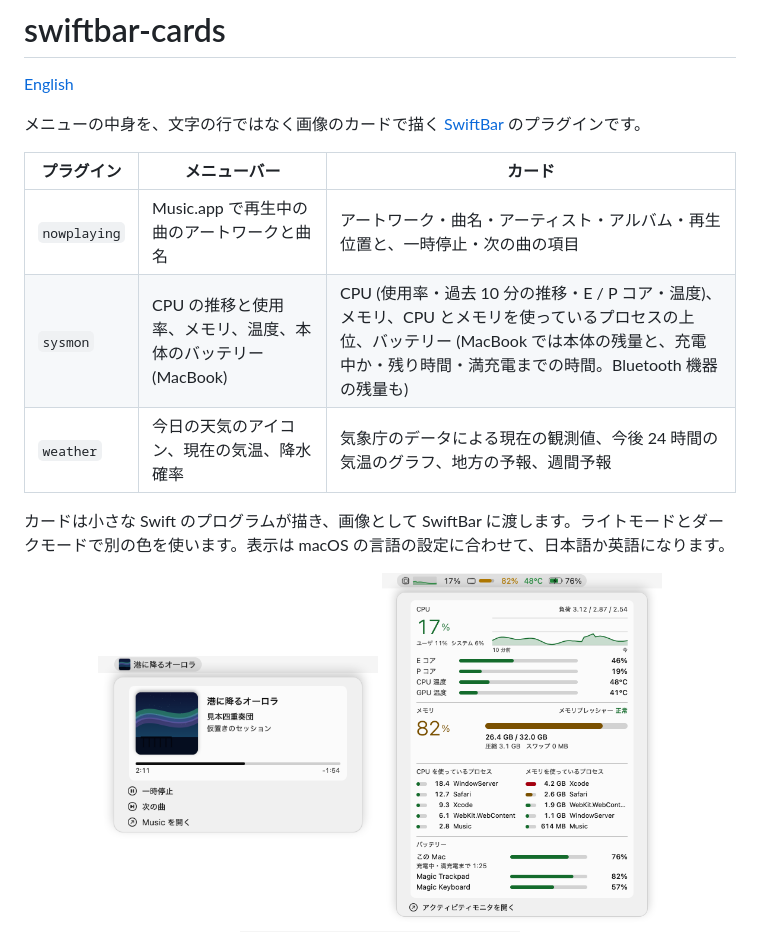
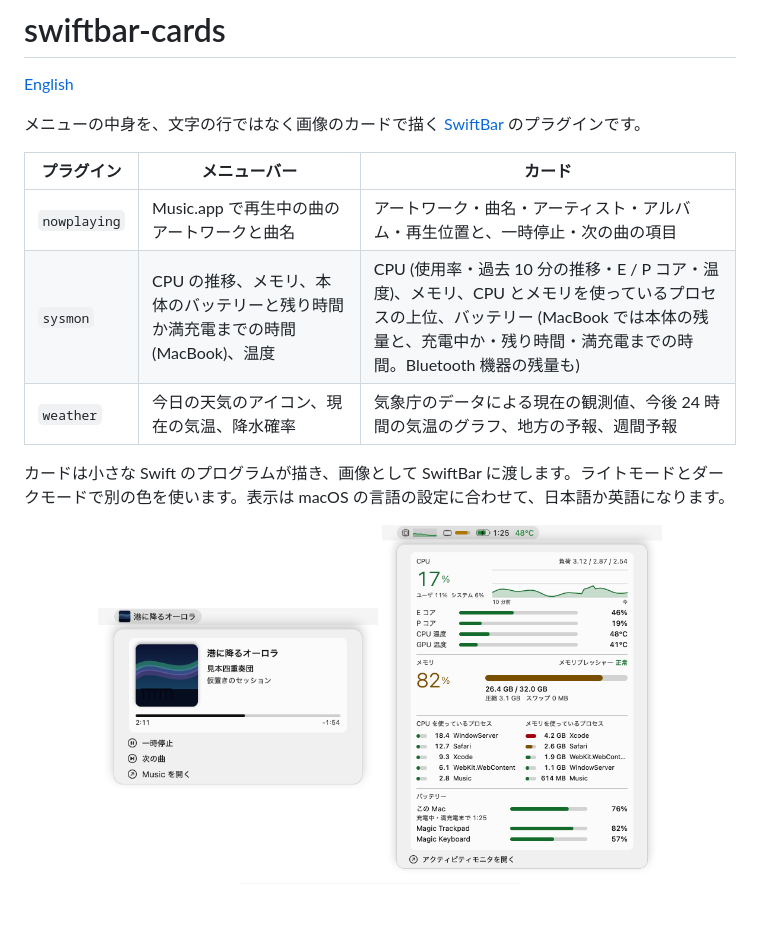
Before and after one commit to delphinus/swiftbar-cards, a Markdown page: README.ja.md, the part around the change. GitHub-like rendering; pictures changed too: docs/images/ja/sysmon-light.png; blank space fills up the shorter version.

```diff
--- a/README.ja.md
+++ b/README.ja.md
@@ -7,7 +7,7 @@
 | プラグイン | メニューバー | カード |
 |---|---|---|
 | `nowplaying` | Music.app で再生中の曲のアートワークと曲名 | アートワーク・曲名・アーティスト・アルバム・再生位置と、一時停止・次の曲の項目 |
-| `sysmon` | CPU の推移と使用率、メモリ、温度、本体のバッテリー (MacBook) | CPU (使用率・過去 10 分の推移・E / P コア・温度)、メモリ、CPU とメモリを使っているプロセスの上位、バッテリー (MacBook では本体の残量と、充電中か・残り時間・満充電までの時間。Bluetooth 機器の残量も) |
+| `sysmon` | CPU の推移、メモリ、本体のバッテリーと残り時間か満充電までの時間 (MacBook)、温度 | CPU (使用率・過去 10 分の推移・E / P コア・温度)、メモリ、CPU とメモリを使っているプロセスの上位、バッテリー (MacBook では本体の残量と、充電中か・残り時間・満充電までの時間。Bluetooth 機器の残量も) |
 | `weather` | 今日の天気のアイコン、現在の気温、降水確率 | 気象庁のデータによる現在の観測値、今後 24 時間の気温のグラフ、地方の予報、週間予報 |
 
 カードは小さな Swift のプログラムが描き、画像として SwiftBar に渡します。ライトモードとダークモードで別の色を使います。表示は macOS の言語の設定に合わせて、日本語か英語になります。
```
Also changed, not shown: README.md (+1 -1 lines), docs/images/en/sysmon-dark.png, docs/images/en/sysmon-light.png, docs/images/ja/sysmon-dark.png, 1 other file.
